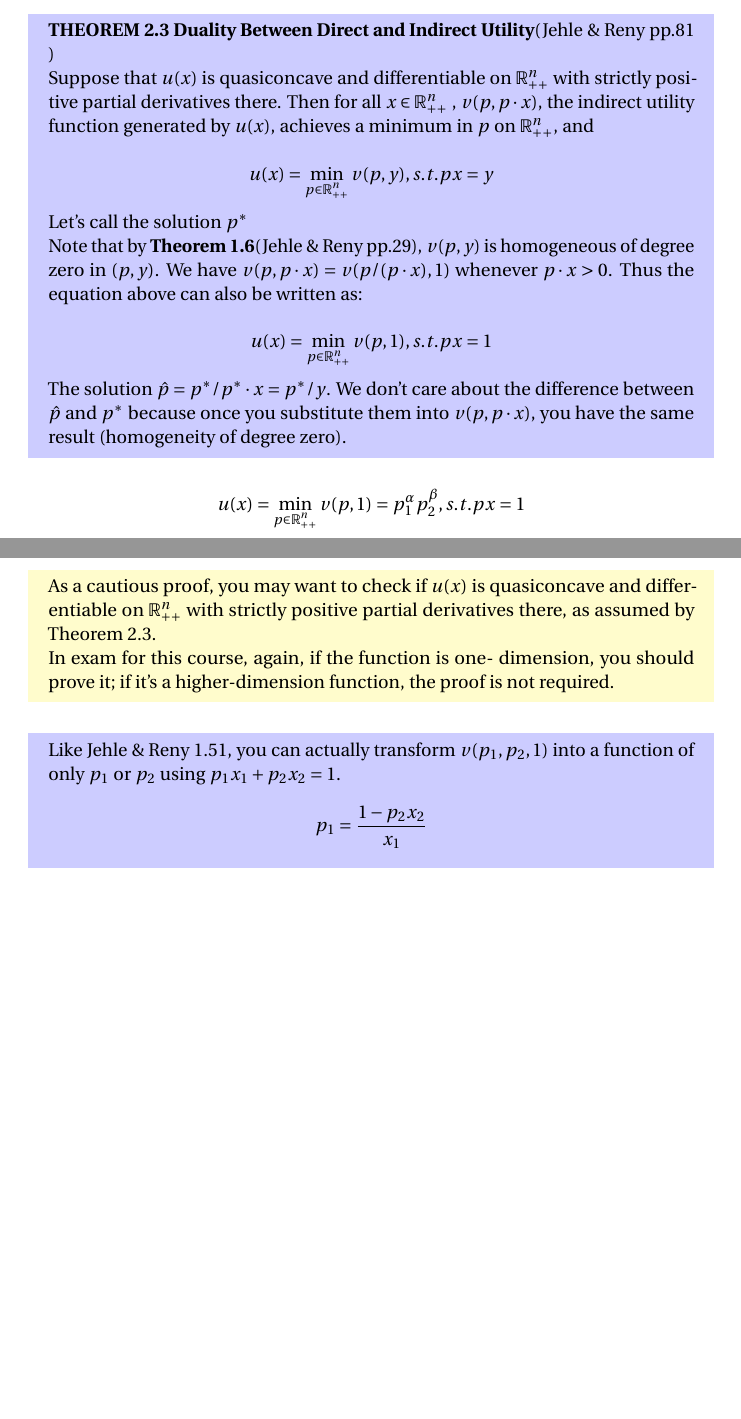
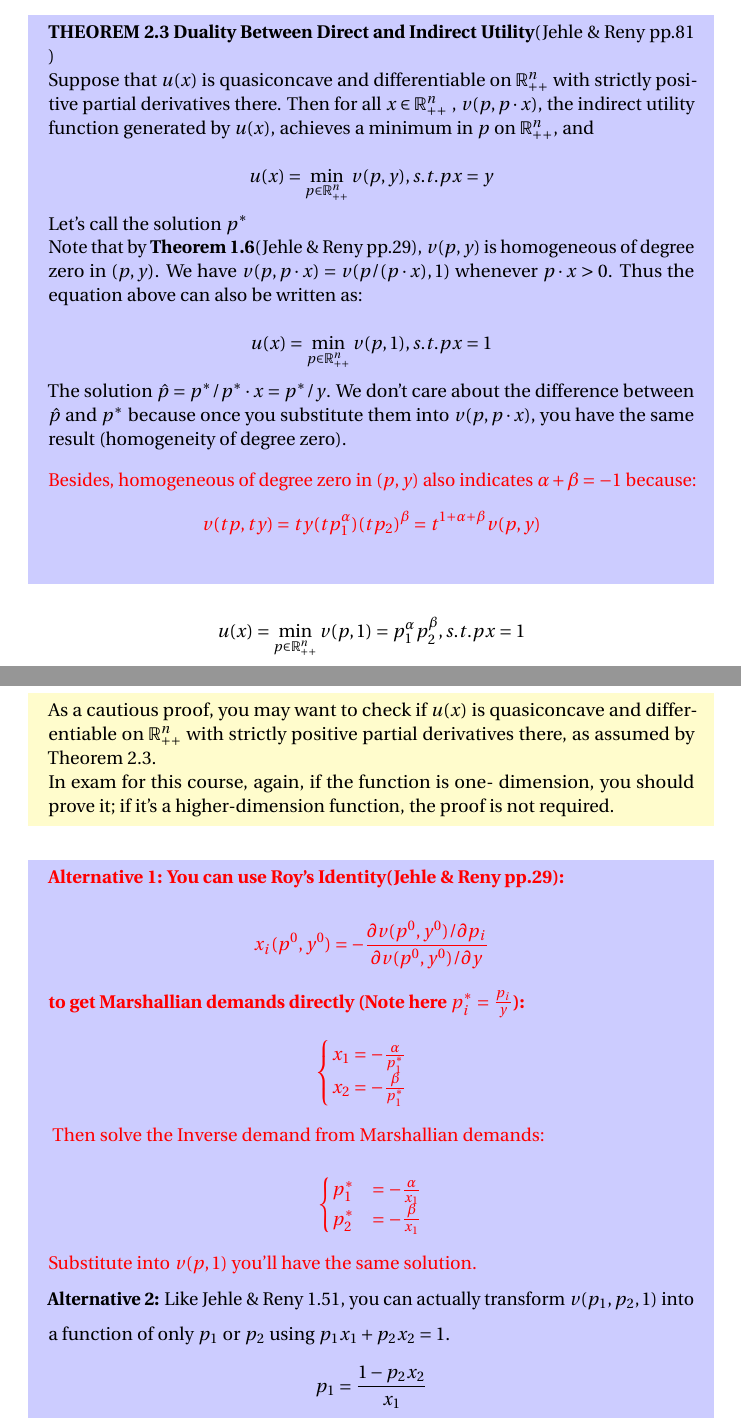
Before and after one commit to hunadong/Econ-4220-3220-2020Fall, a LaTeX document (Seminar 3.tex): two parts of pages 3 and 4 of 8 before the commit and two parts of pages 3 and 5 of 9 after it, joined at a grey line, cut so that both start at the same text, the shorter picture padded with empty space. Compiled offline with pdfLaTeX.

Commit message:
s3 typos

```diff
--- a/Seminar 3.tex
+++ b/Seminar 3.tex
@@ -137,6 +137,13 @@ Note that by \textbf{Theorem 1.6}(Jehle \& Reny pp.29), $v(p, y)$ is homogeneous
 $$u(x) = \min_{p \in \R^n_{++}}  v(p,1), s.t. px=1$$
 
 The solution $\hat{p} = p^* / p^* \cdot x = p^* / y$. We don't care about the difference between $\hat{p}$ and $p^*$ because once you substitute them into $v(p,p\cdot x)$, you have the same result (homogeneity of degree zero).
+
+\vspace{3mm}
+
+\textcolor{red}{Besides, homogeneous of degree zero in $(p, y)$ also indicates $\alpha + \beta = -1$ because:
+$$v(tp, ty) =
+ty(tp_1^\alpha) (tp_2)^\beta = t^{1+\alpha + \beta}v(p, y)$$}
+
 \end{mdframed}
 
 $$u(x) = \min_{p \in \R^n_{++}}  v(p, 1) =
@@ -210,6 +219,35 @@ In exam for this course, again, if the function is one- dimension, you should pr
 \end{mdframed}
 
 \begin{mdframed}[backgroundcolor=blue!20,linecolor=white]
+\textcolor{red}{
+\textbf{Alternative 1:
+\vspace{2mm}
+You can use Roy's Identity(Jehle \& Reny pp.29): $$x_i(p^0,y^0) = - \frac{\partial v(p^0,y^0) / \partial p_i}{\partial v(p^0,y^0) / \partial y}$$
+to get Marshallian demands directly (Note here $p^*_i = \frac{p_i}{y}$):
+\begin{equation}
+    \begin{cases}
+    x_1 = - \frac{\alpha}{p^*_1} \\
+    x_2 = - \frac{\beta}{p^*_1}
+    \end{cases}
+\nonumber
+\end{equation}}
+\vspace{2mm}
+Then solve the Inverse demand from Marshallian demands:
+\begin{equation}
+    \begin{cases}
+  p_1^* &= -\frac{\alpha}{x_1} \\
+  p_2^* &= -\frac{\beta}{x_1} \\
+    \end{cases}
+\nonumber
+\end{equation}
+Substitute into $v(p,1)$ you'll have the same solution.
+}
+
+
+\vspace{2mm}
+
+\textbf{Alternative 2:}
+\vspace{2mm}
 Like Jehle \& Reny 1.51, you can actually transform $v(p_1,p_2,1)$  into a function of only $p_1$ or $p_2$ using $p_1x_1 + p_2x_2 = 1$.
 
 $$p_1 = \frac{1 - p_2x_2}{x_1}$$
```
Also changed, not shown: Seminar 3.pdf, Seminar 3.tex (18 more changed lines), 2 other files.
